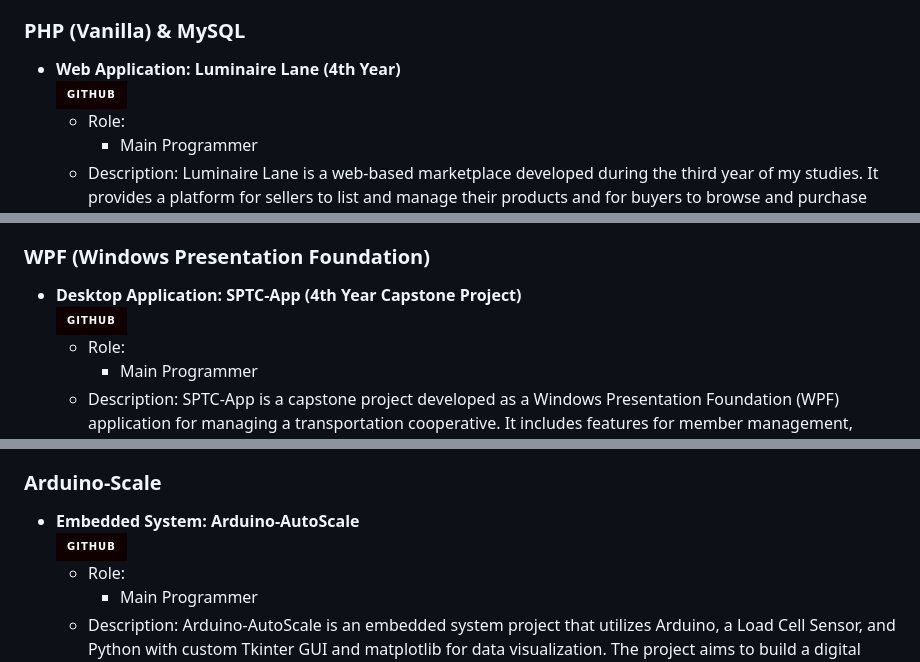
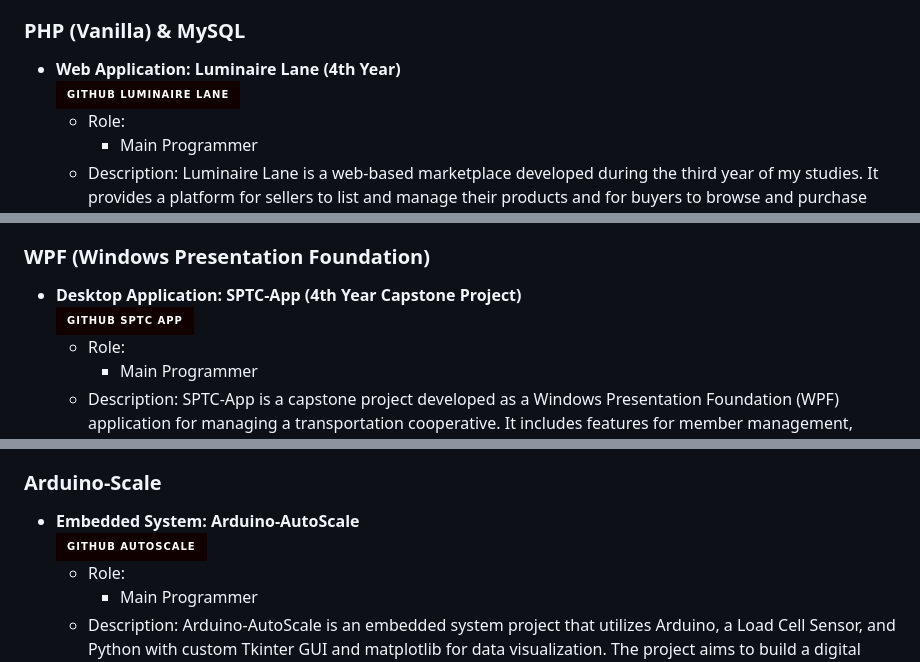
Before and after one commit to xxlllllllxx/Lewis-Profile, a Markdown page: README.md, 3 parts joined by grey strips. GitHub-like rendering; badges without logos.

```diff
--- a/README.md
+++ b/README.md
@@ -55,7 +56,7 @@
 
 ### PHP (Vanilla) & MySQL
 - **Web Application: Luminaire Lane (4th Year)**
-  [![Github](https://img.shields.io/badge/GitHub-100000?style=for-the-badge&logo=github&logoColor=white)](https://github.com/xxlllllllxx/WST2_Project)
+  [![Github](https://img.shields.io/badge/GitHub_Luminaire_lane-100000?style=for-the-badge&logo=github&logoColor=white)](https://github.com/xxlllllllxx/WST2_Project)
   - Role:
     - Main Programmer
   - Description: Luminaire Lane is a web-based marketplace developed during the third year of my studies. It provides a platform for sellers to list and manage their products and for buyers to browse and purchase items.
@@ -73,7 +74,7 @@
 
 ### WPF (Windows Presentation Foundation)
 - **Desktop Application: SPTC-App (4th Year Capstone Project)**
-  [![Github](https://img.shields.io/badge/GitHub-100000?style=for-the-badge&logo=github&logoColor=white)](https://github.com/BsuscBsit/SPTC-APP)
+  [![Github](https://img.shields.io/badge/GitHub_SPTC_app-100000?style=for-the-badge&logo=github&logoColor=white)](https://github.com/BsuscBsit/SPTC-APP)
   - Role:
     - Main Programmer
   - Description: SPTC-App is a capstone project developed as a Windows Presentation Foundation (WPF) application for managing a transportation cooperative. It includes features for member management, franchise information tracking, operator and driver ID generation, violation and suspension monitoring, as well as generating reports and analytics for decision-making.
@@ -94,7 +95,7 @@
 
 ### Arduino-Scale
 - **Embedded System: Arduino-AutoScale**
-  [![Github](https://img.shields.io/badge/GitHub-100000?style=for-the-badge&logo=github&logoColor=white)](https://github.com/xxlllllllxx/Arduino-AutoScale)
+  [![Github](https://img.shields.io/badge/GitHub_AutoScale-100000?style=for-the-badge&logo=github&logoColor=white)](https://github.com/xxlllllllxx/Arduino-AutoScale)
   - Role:
     - Main Programmer
   - Description: Arduino-AutoScale is an embedded system project that utilizes Arduino, a Load Cell Sensor, and Python with custom Tkinter GUI and matplotlib for data visualization. The project aims to build a digital scale system capable of accurately measuring weights and displaying them through a user-friendly interface.
```
Also changed, not shown: other parts of README.md (+6 -4 lines).
